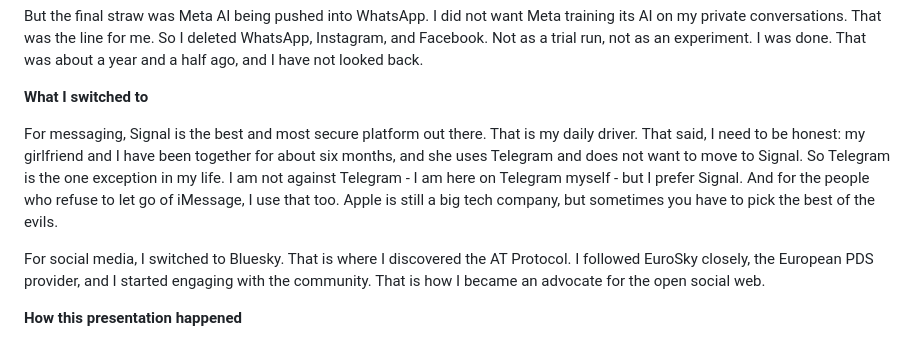
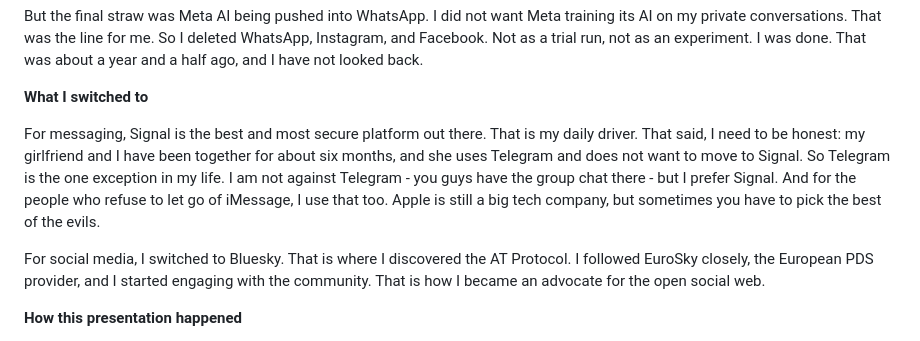
Before and after one commit to didiermortier/atmosphere-talk-2026.10, a Markdown page: chapter-1.md, the part around the change. GitHub-like rendering.

```diff
--- a/chapter-1.md
+++ b/chapter-1.md
@@ -16,7 +16,7 @@ But the final straw was Meta AI being pushed into WhatsApp. I did not want Meta
 
 **What I switched to**
 
-For messaging, Signal is the best and most secure platform out there. That is my daily driver. That said, I need to be honest: my girlfriend and I have been together for about six months, and she uses Telegram and does not want to move to Signal. So Telegram is the one exception in my life. I am not against Telegram - I am here on Telegram myself - but I prefer Signal. And for the people who refuse to let go of iMessage, I use that too. Apple is still a big tech company, but sometimes you have to pick the best of the evils.
+For messaging, Signal is the best and most secure platform out there. That is my daily driver. That said, I need to be honest: my girlfriend and I have been together for about six months, and she uses Telegram and does not want to move to Signal. So Telegram is the one exception in my life. I am not against Telegram - you guys have the group chat there - but I prefer Signal. And for the people who refuse to let go of iMessage, I use that too. Apple is still a big tech company, but sometimes you have to pick the best of the evils.
 
 For social media, I switched to Bluesky. That is where I discovered the AT Protocol. I followed EuroSky closely, the European PDS provider, and I started engaging with the community. That is how I became an advocate for the open social web.
 
```
